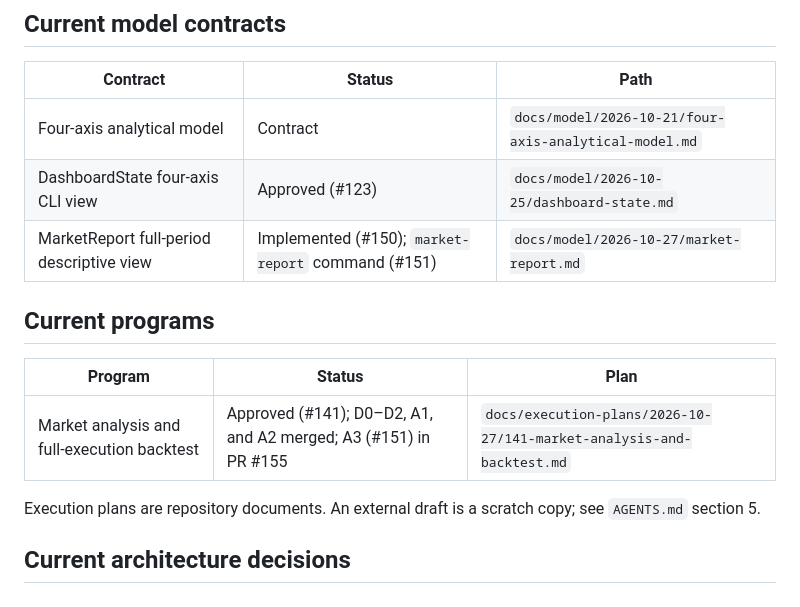
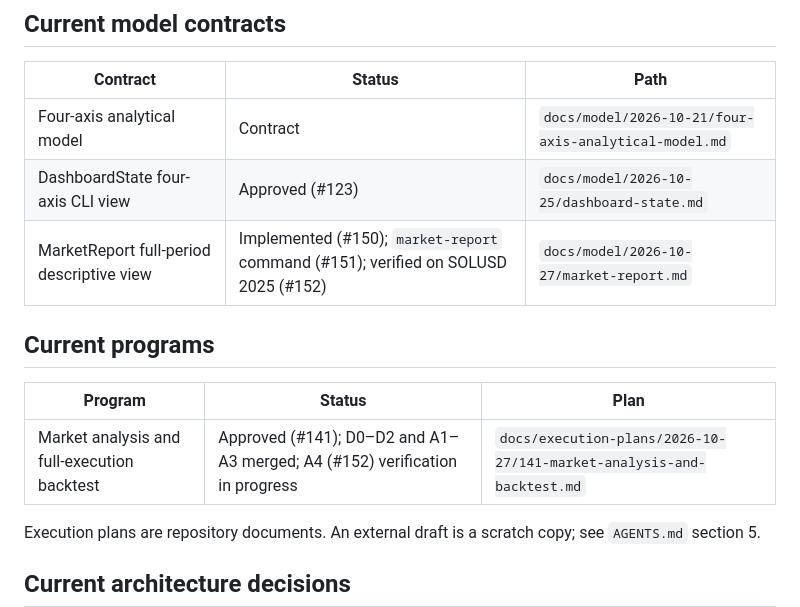
Before and after one commit to quant-rule/quant-rule, a Markdown page: docs/README.md, the part around the change. GitHub-like rendering.

Commit message:
test: verify the market-report output
Record the SOLUSD 2025 full-year run, the two-run hashes, and the coverage check.
A4 adds no code; it evaluates the merged command against the contract.
No execution field is published, and the H1 chart stays within 240 buckets.

```diff
--- a/docs/README.md
+++ b/docs/README.md
@@ -18,13 +18,13 @@ The documentation tree is `docs/<kind>/<YYYY-MM-DD>/<file>.md`: the kind comes f
 |---|---|---|
 | Four-axis analytical model | Contract | `docs/model/2026-10-21/four-axis-analytical-model.md` |
 | DashboardState four-axis CLI view | Approved (#123) | `docs/model/2026-10-25/dashboard-state.md` |
-| MarketReport full-period descriptive view | Implemented (#150); `market-report` command (#151) | `docs/model/2026-10-27/market-report.md` |
+| MarketReport full-period descriptive view | Implemented (#150); `market-report` command (#151); verified on SOLUSD 2025 (#152) | `docs/model/2026-10-27/market-report.md` |
 
 ## Current programs
 
 | Program | Status | Plan |
 |---|---|---|
-| Market analysis and full-execution backtest | Approved (#141); D0–D2, A1, and A2 merged; A3 (#151) in PR #155 | `docs/execution-plans/2026-10-27/141-market-analysis-and-backtest.md` |
+| Market analysis and full-execution backtest | Approved (#141); D0–D2 and A1–A3 merged; A4 (#152) verification in progress | `docs/execution-plans/2026-10-27/141-market-analysis-and-backtest.md` |
 
 Execution plans are repository documents. An external draft is a scratch copy; see `AGENTS.md` section 5.
 
```
Also changed, not shown: 2 other files.
